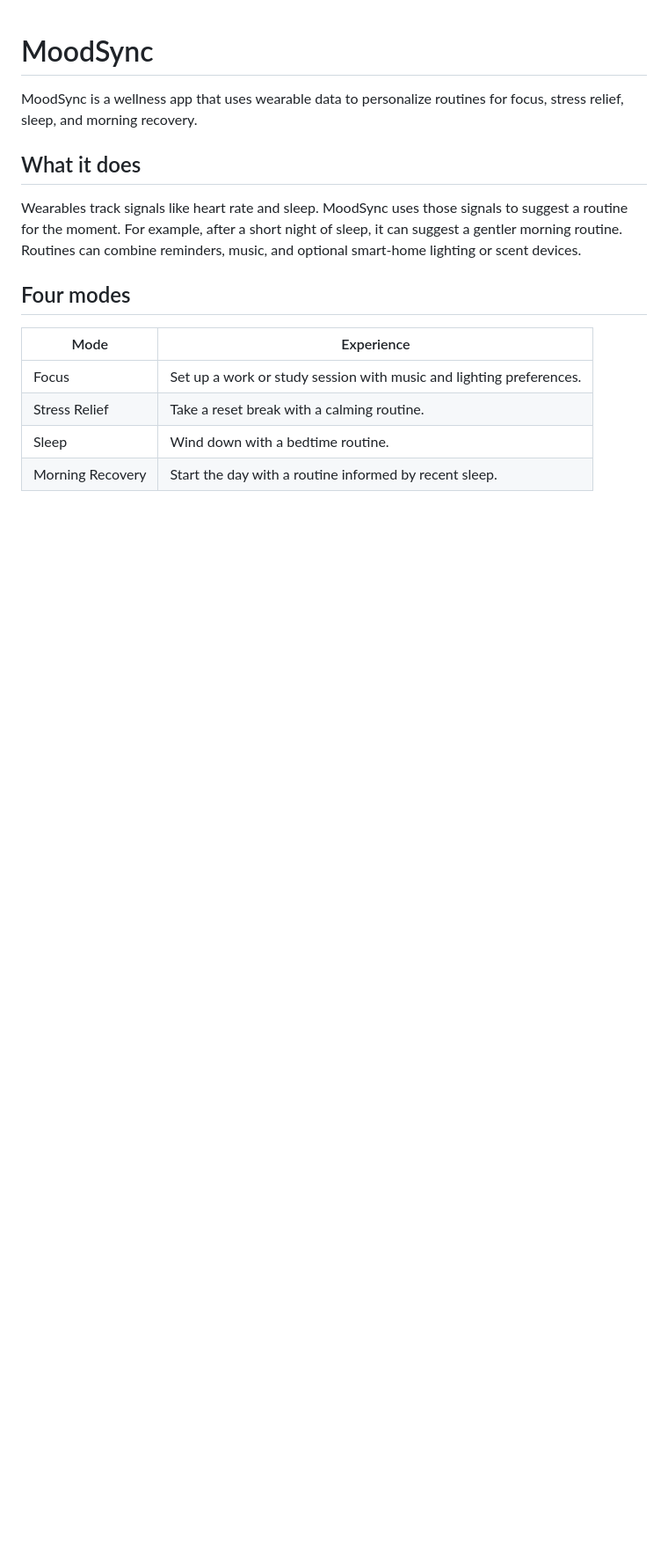
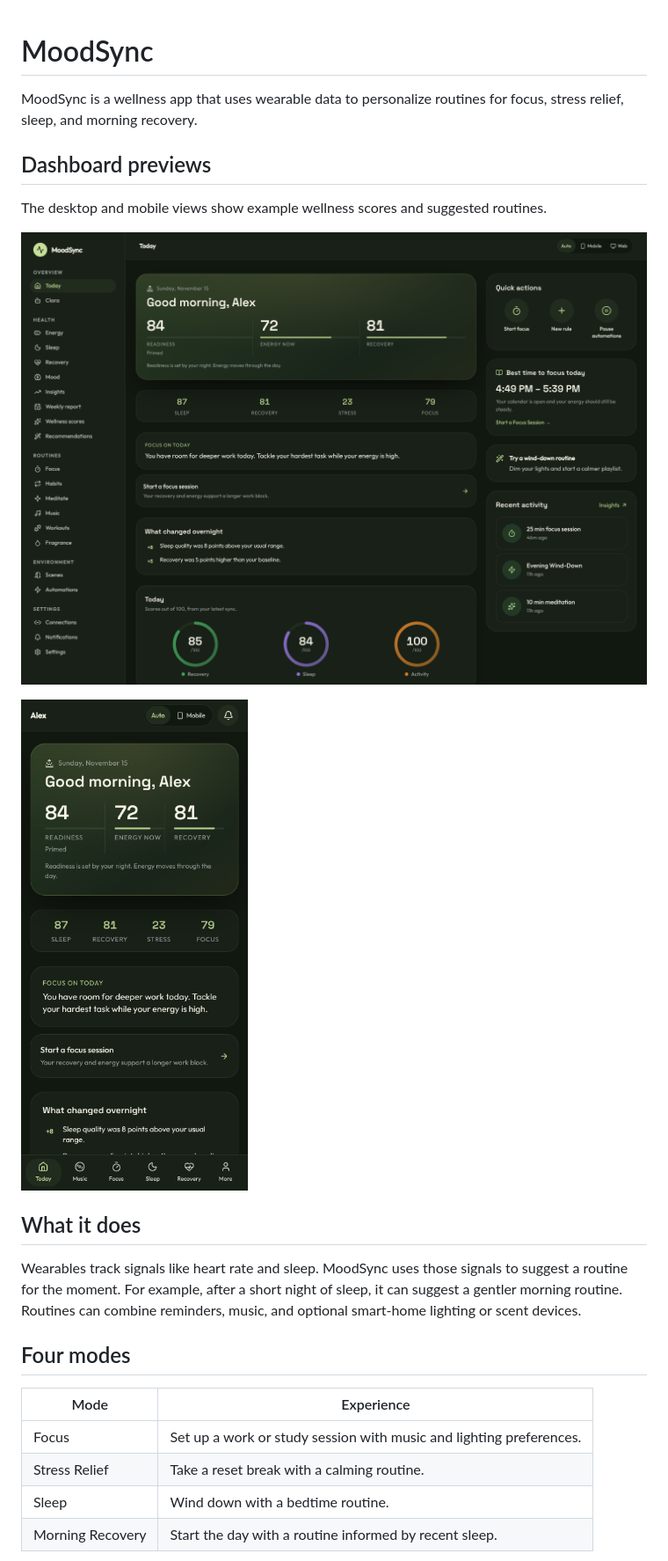
Before and after one commit to anaygoyal7878-del/MoodSync-Showcase, a Markdown page: README.md, the part around the change. Shown at 88% size. GitHub-like rendering; pictures changed too: images/dashboard-desktop.png (added), images/dashboard-mobile.png (added); blank space fills up the shorter version.

Commit message:
Add desktop and mobile MoodSync dashboard previews

```diff
--- a/README.md
+++ b/README.md
@@ -1,6 +1,14 @@
 # MoodSync
 
 MoodSync is a wellness app that uses wearable data to personalize routines for focus, stress relief, sleep, and morning recovery.
+
+## Dashboard previews
+
+The desktop and mobile views show example wellness scores and suggested routines.
+
+![MoodSync desktop dashboard with example wellness scores and quick actions](images/dashboard-desktop.png)
+
+<img src="images/dashboard-mobile.png" alt="MoodSync mobile dashboard with example wellness scores and a suggested focus session" width="320">
 
 ## What it does
 
```
